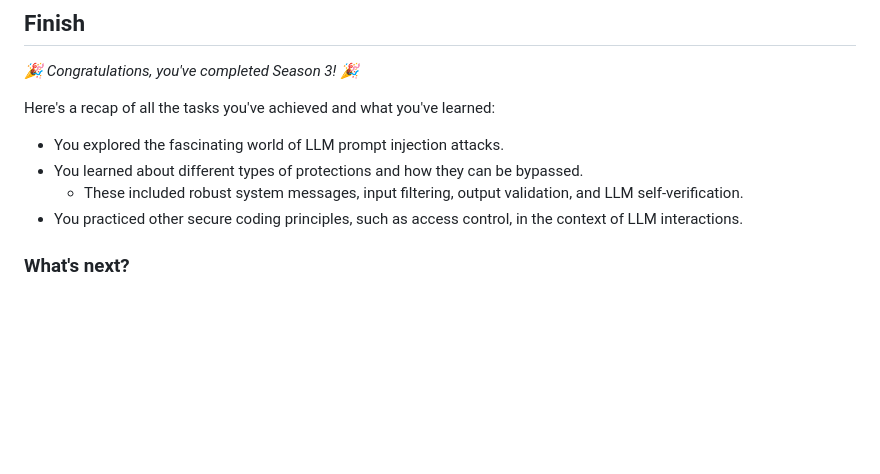
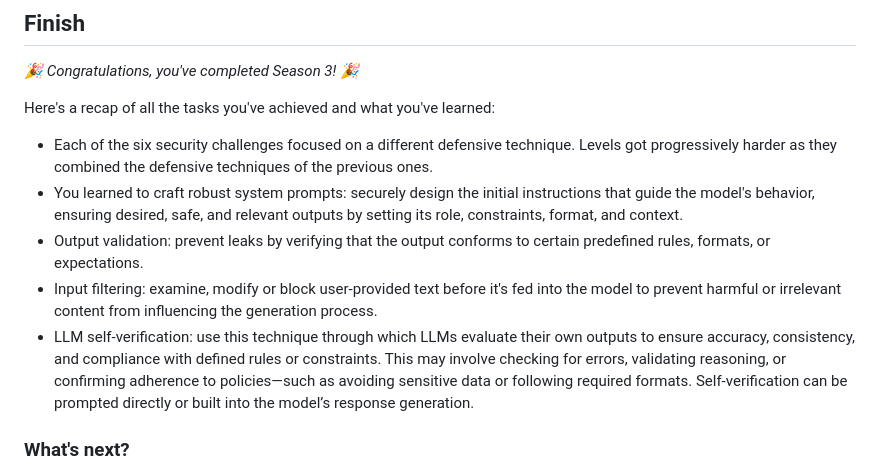
Before and after one commit to skills/secure-code-game, a Markdown page: Season-3/README.md, the part around the change. Drawn GitHub-style; blank space fills up the shorter version.

Commit message:
Improves Recap

```diff
--- a/Season-3/README.md
+++ b/Season-3/README.md
@@ -186,11 +186,11 @@ We use [Github Models](https://github.com/marketplace/models) that have [rate li
 _🎉 Congratulations, you've completed Season 3! 🎉_
 
 Here's a recap of all the tasks you've achieved and what you've learned:
-
-- You explored the fascinating world of LLM prompt injection attacks.
-- You learned about different types of protections and how they can be bypassed.
-  - These included robust system messages, input filtering, output validation, and LLM self-verification.
-- You practiced other secure coding principles, such as access control, in the context of LLM interactions.
+- Each of the six security challenges focused on a different defensive technique. Levels got progressively harder as they combined the defensive techniques of the previous ones.
+- You learned to craft robust system prompts: securely design the initial instructions that guide the model's behavior, ensuring desired, safe, and relevant outputs by setting its role, constraints, format, and context.
+- Output validation: prevent leaks by verifying that the output conforms to certain predefined rules, formats, or expectations.
+- Input filtering: examine, modify or block user-provided text before it's fed into the model to prevent harmful or irrelevant content from influencing the generation process.
+- LLM self-verification: use this technique through which LLMs evaluate their own outputs to ensure accuracy, consistency, and compliance with defined rules or constraints. This may involve checking for errors, validating reasoning, or confirming adherence to policies—such as avoiding sensitive data or following required formats. Self-verification can be prompted directly or built into the model’s response generation.
 
 ### What's next?
 
```
